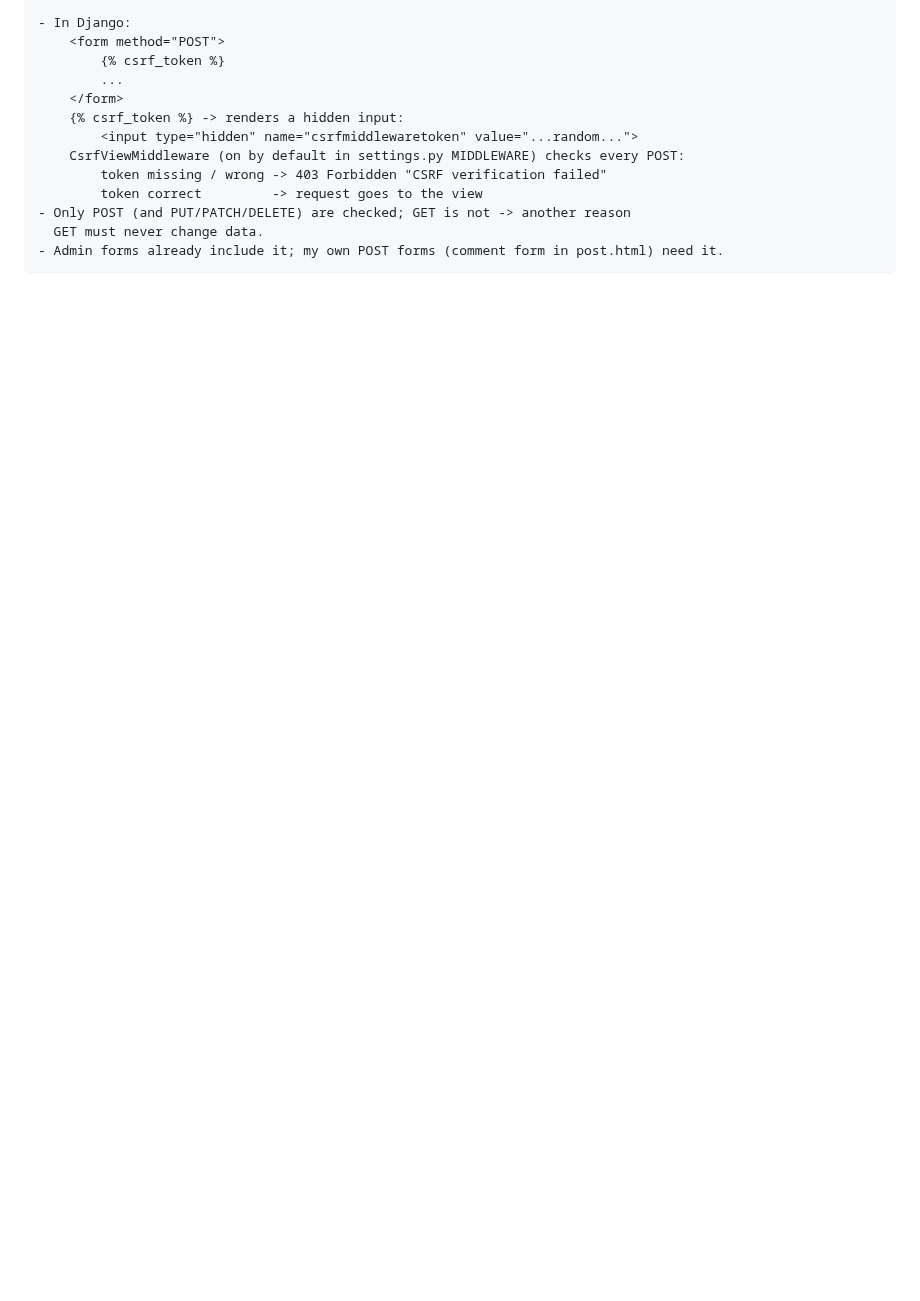
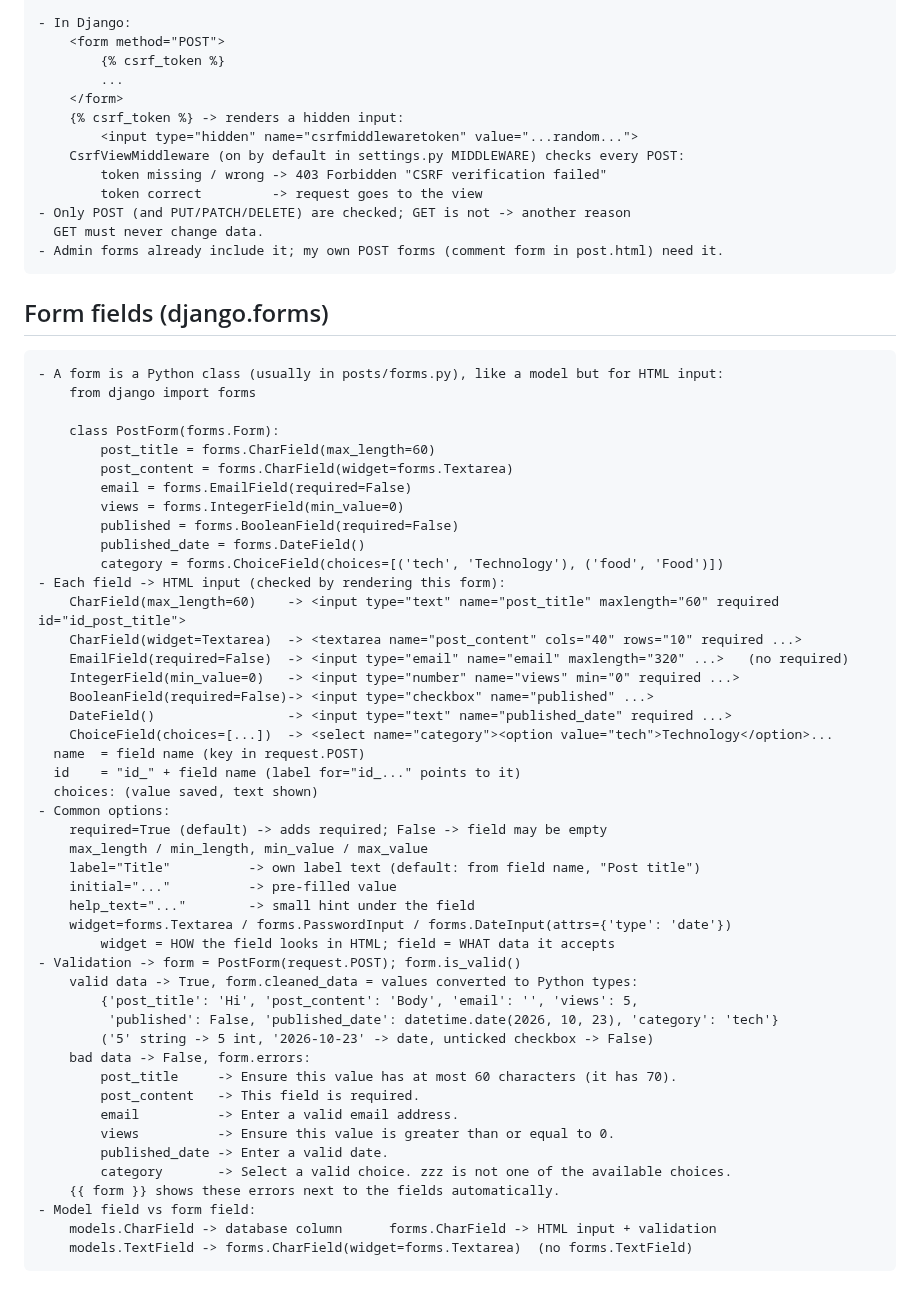
Before and after one commit to sachincmanjrekar/django_course, a Markdown page: LEARNING_LOG.md, the part around the change. GitHub-like rendering; blank space fills up the shorter version.

Commit message:
form fields notes in learning log
Co-Authored-By: Claude Opus 5.5 <noreply@anthropic.com>

```diff
--- a/LEARNING_LOG.md
+++ b/LEARNING_LOG.md
@@ -1634,3 +1634,52 @@
     - Only POST (and PUT/PATCH/DELETE) are checked; GET is not -> another reason
       GET must never change data.
     - Admin forms already include it; my own POST forms (comment form in post.html) need it.
+
+## Form fields (django.forms)
+
+    - A form is a Python class (usually in posts/forms.py), like a model but for HTML input:
+        from django import forms
+
+        class PostForm(forms.Form):
+            post_title = forms.CharField(max_length=60)
+            post_content = forms.CharField(widget=forms.Textarea)
+            email = forms.EmailField(required=False)
+            views = forms.IntegerField(min_value=0)
+            published = forms.BooleanField(required=False)
+            published_date = forms.DateField()
+            category = forms.ChoiceField(choices=[('tech', 'Technology'), ('food', 'Food')])
+    - Each field -> HTML input (checked by rendering this form):
+        CharField(max_length=60)    -> <input type="text" name="post_title" maxlength="60" required id="id_post_title">
+        CharField(widget=Textarea)  -> <textarea name="post_content" cols="40" rows="10" required ...>
+        EmailField(required=False)  -> <input type="email" name="email" maxlength="320" ...>   (no required)
+        IntegerField(min_value=0)   -> <input type="number" name="views" min="0" required ...>
+        BooleanField(required=False)-> <input type="checkbox" name="published" ...>
+        DateField()                 -> <input type="text" name="published_date" required ...>
+        ChoiceField(choices=[...])  -> <select name="category"><option value="tech">Technology</option>...
+      name  = field name (key in request.POST)
+      id    = "id_" + field name (label for="id_..." points to it)
+      choices: (value saved, text shown)
+    - Common options:
+        required=True (default) -> adds required; False -> field may be empty
+        max_length / min_length, min_value / max_value
+        label="Title"          -> own label text (default: from field name, "Post title")
+        initial="..."          -> pre-filled value
+        help_text="..."        -> small hint under the field
+        widget=forms.Textarea / forms.PasswordInput / forms.DateInput(attrs={'type': 'date'})
+            widget = HOW the field looks in HTML; field = WHAT data it accepts
+    - Validation -> form = PostForm(request.POST); form.is_valid()
+        valid data -> True, form.cleaned_data = values converted to Python types:
+            {'post_title': 'Hi', 'post_content': 'Body', 'email': '', 'views': 5,
+             'published': False, 'published_date': datetime.date(2026, 10, 23), 'category': 'tech'}
+            ('5' string -> 5 int, '2026-10-23' -> date, unticked checkbox -> False)
+        bad data -> False, form.errors:
+            post_title     -> Ensure this value has at most 60 characters (it has 70).
+            post_content   -> This field is required.
+            email          -> Enter a valid email address.
+            views          -> Ensure this value is greater than or equal to 0.
+            published_date -> Enter a valid date.
+            category       -> Select a valid choice. zzz is not one of the available choices.
+        {{ form }} shows these errors next to the fields automatically.
+    - Model field vs form field:
+        models.CharField -> database column      forms.CharField -> HTML input + validation
+        models.TextField -> forms.CharField(widget=forms.Textarea)  (no forms.TextField)
```
